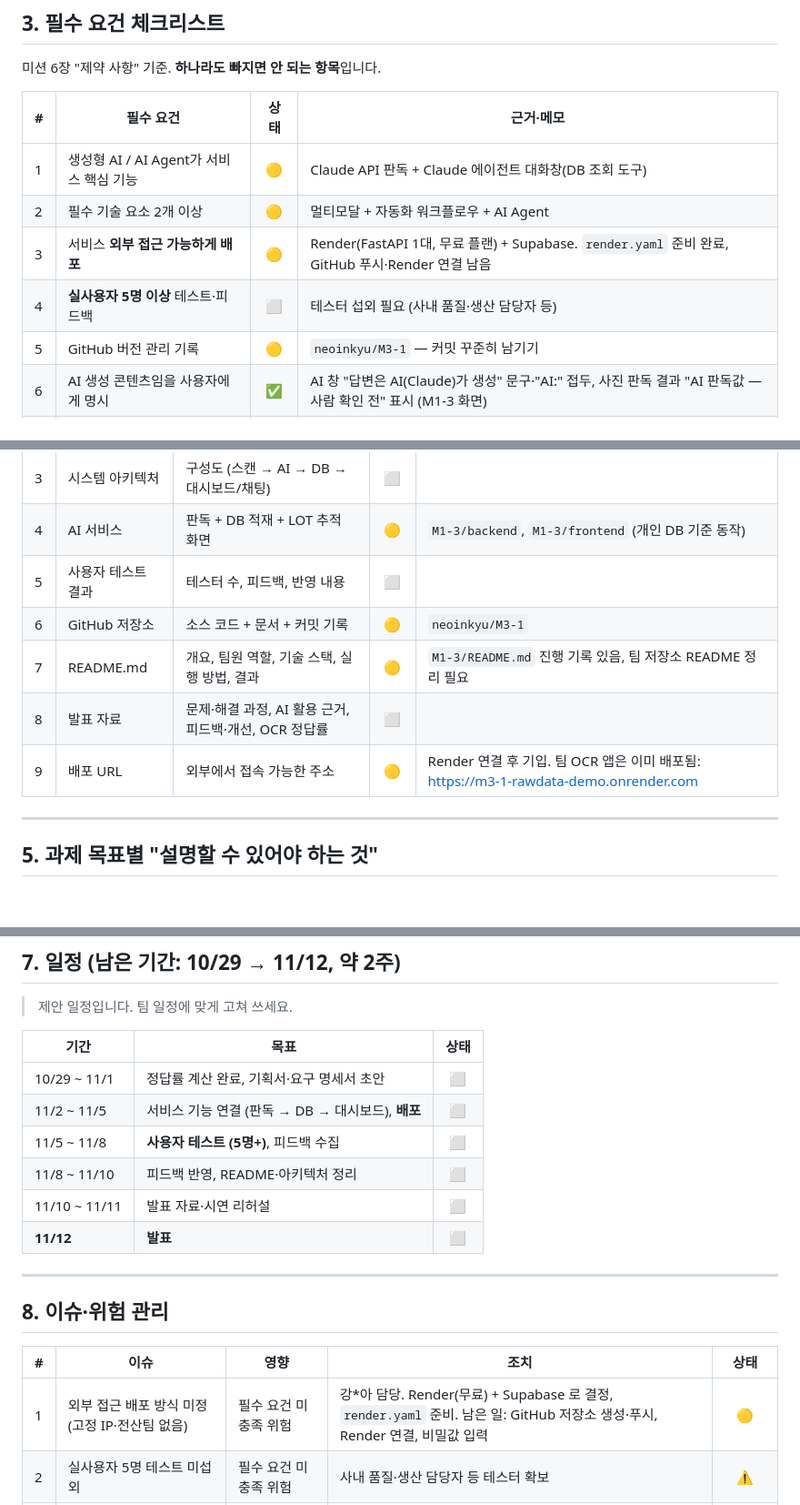
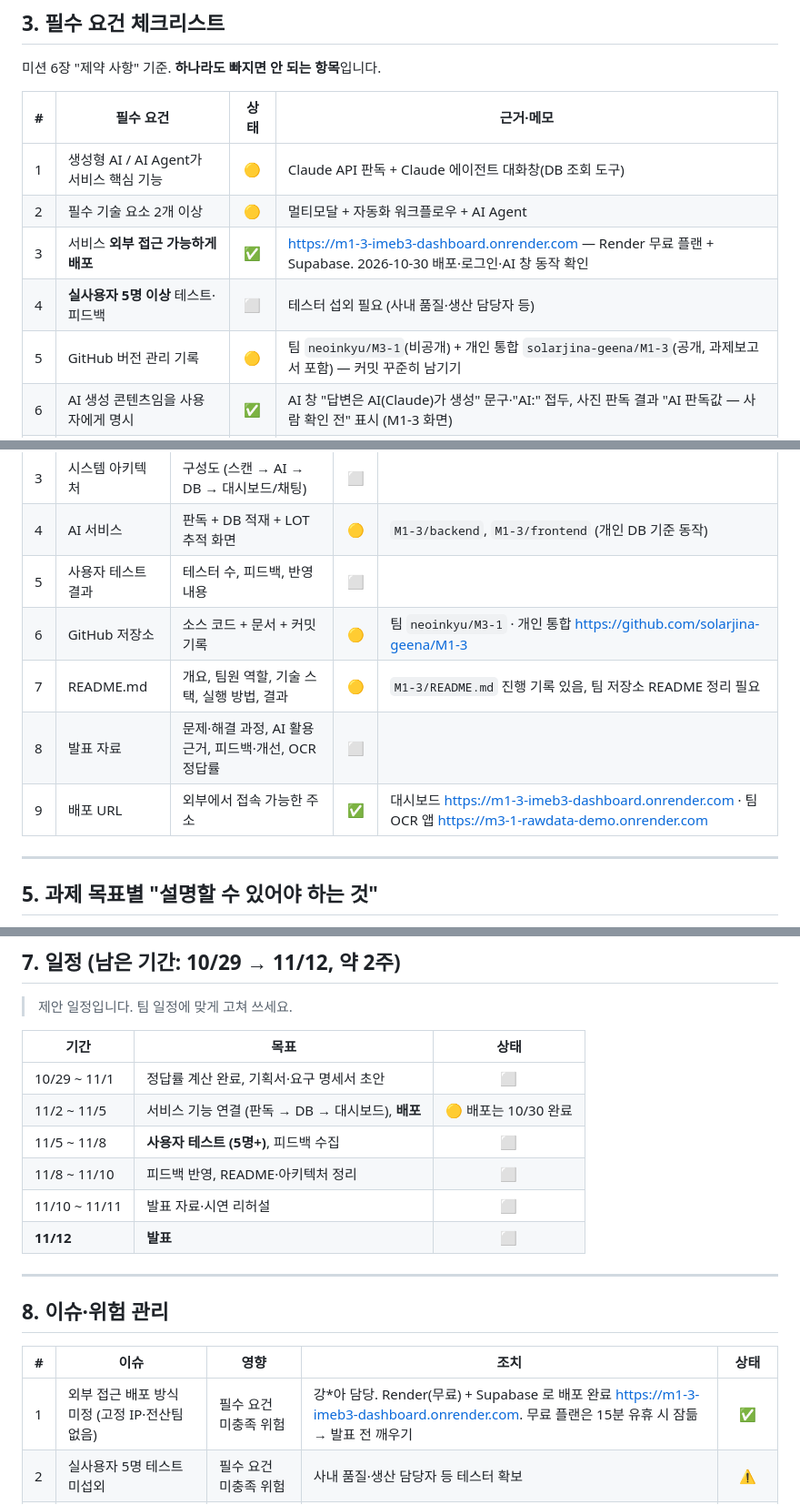
Before and after one commit to solarjina-geena/M1-3, a Markdown page: docs/M3-1_과제보고서.md, 3 parts joined by grey strips. Shown at 91% size. Rendered like a GitHub page; blank space fills up the shorter version.

```diff
--- a/docs/M3-1_과제보고서.md
+++ b/docs/M3-1_과제보고서.md
@@ -102,9 +102,9 @@
 |---|---|:---:|---|
 | 1 | 생성형 AI / AI Agent가 서비스 핵심 기능 | 🟡 | Claude API 판독 + Claude 에이전트 대화창(DB 조회 도구) |
 | 2 | 필수 기술 요소 2개 이상 | 🟡 | 멀티모달 + 자동화 워크플로우 + AI Agent |
-| 3 | 서비스 **외부 접근 가능하게 배포** | 🟡 | Render(FastAPI 1대, 무료 플랜) + Supabase. `render.yaml` 준비 완료, GitHub 푸시·Render 연결 남음 |
+| 3 | 서비스 **외부 접근 가능하게 배포** | ✅ | https://m1-3-imeb3-dashboard.onrender.com — Render 무료 플랜 + Supabase. 2026-10-30 배포·로그인·AI 창 동작 확인 |
 | 4 | **실사용자 5명 이상** 테스트·피드백 | ⬜ | 테스터 섭외 필요 (사내 품질·생산 담당자 등) |
-| 5 | GitHub 버전 관리 기록 | 🟡 | `neoinkyu/M3-1` — 커밋 꾸준히 남기기 |
+| 5 | GitHub 버전 관리 기록 | 🟡 | 팀 `neoinkyu/M3-1`(비공개) + 개인 통합 `solarjina-geena/M1-3`(공개, 과제보고서 포함) — 커밋 꾸준히 남기기 |
 | 6 | AI 생성 콘텐츠임을 사용자에게 명시 | ✅ | AI 창 "답변은 AI(Claude)가 생성" 문구·"AI:" 접두, 사진 판독 결과 "AI 판독값 — 사람 확인 전" 표시 (M1-3 화면) |
 | 7 | 개인정보 수집 시 동의·안전 관리 | 🟡 | DB 에는 가린 표시명(박*식)만 저장, OCR 프롬프트는 작업자 이름을 적지 않음. 동의·노출 방침 문서화 남음 |
 | 8 | 팀 3~5인, 역할 분담 | ✅ | 4명: 팀장(도메인·AI 대화창) / 이*규(DB·백엔드) / 이*관(대시보드) / 박*경(정답지·AI 판독·정답률) |
@@ -120,10 +120,10 @@
 | 3 | 시스템 아키텍처 | 구성도 (스캔 → AI → DB → 대시보드/채팅) | ⬜ | |
 | 4 | AI 서비스 | 판독 + DB 적재 + LOT 추적 화면 | 🟡 | `M1-3/backend`, `M1-3/frontend` (개인 DB 기준 동작) |
 | 5 | 사용자 테스트 결과 | 테스터 수, 피드백, 반영 내용 | ⬜ | |
-| 6 | GitHub 저장소 | 소스 코드 + 문서 + 커밋 기록 | 🟡 | `neoinkyu/M3-1` |
+| 6 | GitHub 저장소 | 소스 코드 + 문서 + 커밋 기록 | 🟡 | 팀 `neoinkyu/M3-1` · 개인 통합 https://github.com/solarjina-geena/M1-3 |
 | 7 | README.md | 개요, 팀원 역할, 기술 스택, 실행 방법, 결과 | 🟡 | `M1-3/README.md` 진행 기록 있음, 팀 저장소 README 정리 필요 |
 | 8 | 발표 자료 | 문제·해결 과정, AI 활용 근거, 피드백·개선, OCR 정답률 | ⬜ | |
-| 9 | 배포 URL | 외부에서 접속 가능한 주소 | 🟡 | Render 연결 후 기입. 팀 OCR 앱은 이미 배포됨: https://m3-1-rawdata-demo.onrender.com |
+| 9 | 배포 URL | 외부에서 접속 가능한 주소 | ✅ | 대시보드 https://m1-3-imeb3-dashboard.onrender.com · 팀 OCR 앱 https://m3-1-rawdata-demo.onrender.com |
 
 ---
 
@@ -216,7 +216,7 @@
 | 기간 | 목표 | 상태 |
 |---|---|:---:|
 | 10/29 ~ 11/1 | 정답률 계산 완료, 기획서·요구 명세서 초안 | ⬜ |
-| 11/2 ~ 11/5 | 서비스 기능 연결 (판독 → DB → 대시보드), **배포** | ⬜ |
+| 11/2 ~ 11/5 | 서비스 기능 연결 (판독 → DB → 대시보드), **배포** | 🟡 배포는 10/30 완료 |
 | 11/5 ~ 11/8 | **사용자 테스트 (5명+)**, 피드백 수집 | ⬜ |
 | 11/8 ~ 11/10 | 피드백 반영, README·아키텍처 정리 | ⬜ |
 | 11/10 ~ 11/11 | 발표 자료·시연 리허설 | ⬜ |
@@ -228,7 +228,7 @@
 
 | # | 이슈 | 영향 | 조치 | 상태 |
 |---|---|---|---|:---:|
-| 1 | 외부 접근 배포 방식 미정 (고정 IP·전산팀 없음) | 필수 요건 미충족 위험 | 강*아 담당. Render(무료) + Supabase 로 결정, `render.yaml` 준비. 남은 일: GitHub 저장소 생성·푸시, Render 연결, 비밀값 입력 | 🟡 |
+| 1 | 외부 접근 배포 방식 미정 (고정 IP·전산팀 없음) | 필수 요건 미충족 위험 | 강*아 담당. Render(무료) + Supabase 로 배포 완료 https://m1-3-imeb3-dashboard.onrender.com. 무료 플랜은 15분 유휴 시 잠듦 → 발표 전 깨우기 | ✅ |
 | 2 | 실사용자 5명 테스트 미섭외 | 필수 요건 미충족 위험 | 사내 품질·생산 담당자 등 테스터 확보 | ⚠️ |
 | 3 | 팀 DB(`mqi-m3-1-dev`) 쓰기 권한 없음 | 적재 검증 지연 | 개인 Supabase `IMEB3 DB`(mqi 동일 스키마)에서 적재·검증 완료. 이*규 승인 후 키만 바꿔 전환 | 🟡 |
 | 4 | 최종검사 정답지 없음 | 정답률 범위 제한 | 비교 불가로 집계, 발표에서 한계로 명시 | ✅ 방침 확정 |
```
Also changed, not shown: other parts of docs/M3-1_과제보고서.md (+2 -1 lines), README.md (+3 -1 lines).
